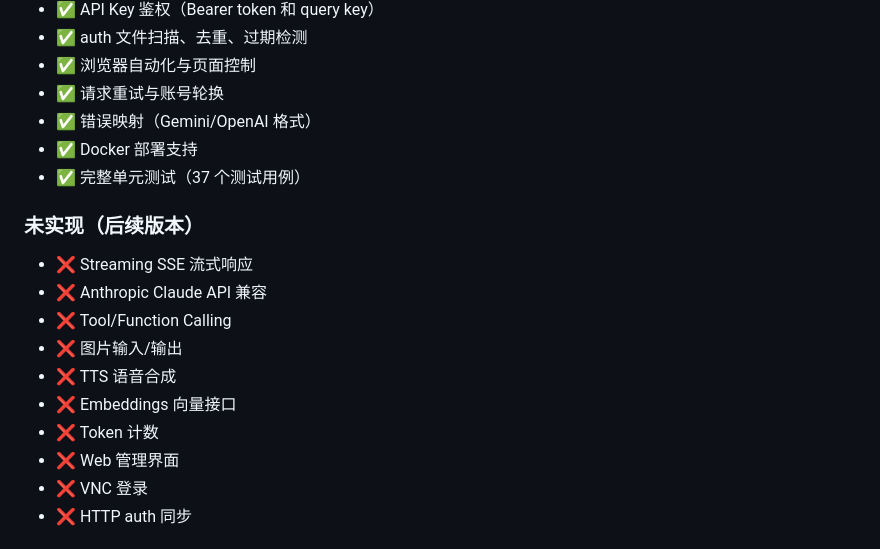
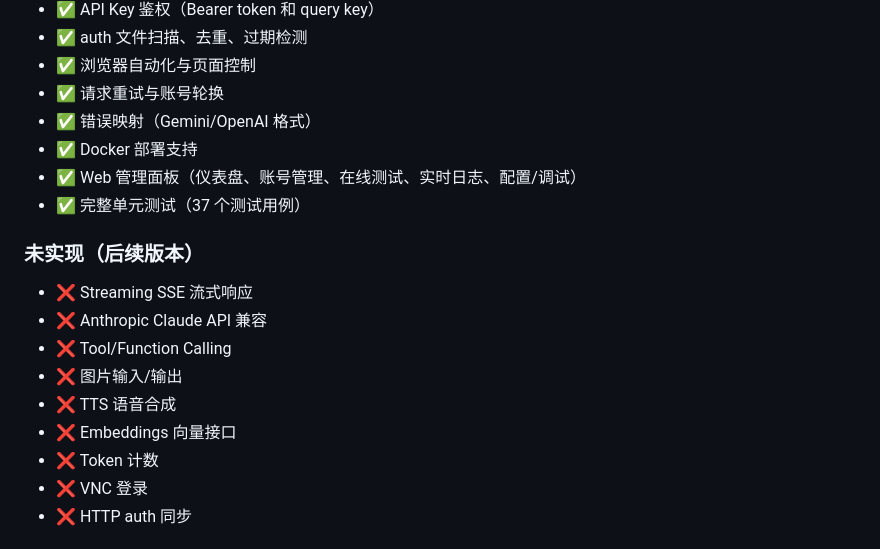
Before and after one commit to qssn70/Gemini-WebToapi, a Markdown page: README_zh.md, the part around the change. Drawn GitHub-style.

Commit message:
docs: update WebUI feature status
Co-Authored-By: Claude Opus 4.8 <noreply@anthropic.com>

```diff
--- a/README_zh.md
+++ b/README_zh.md
@@ -234,6 +234,7 @@ GeminiPageController 操作 Gemini Web 页面
 - ✅ 请求重试与账号轮换
 - ✅ 错误映射（Gemini/OpenAI 格式）
 - ✅ Docker 部署支持
+- ✅ Web 管理面板（仪表盘、账号管理、在线测试、实时日志、配置/调试）
 - ✅ 完整单元测试（37 个测试用例）
 
 ### 未实现（后续版本）
@@ -245,7 +246,6 @@ GeminiPageController 操作 Gemini Web 页面
 - ❌ TTS 语音合成
 - ❌ Embeddings 向量接口
 - ❌ Token 计数
-- ❌ Web 管理界面
 - ❌ VNC 登录
 - ❌ HTTP auth 同步
 
```
